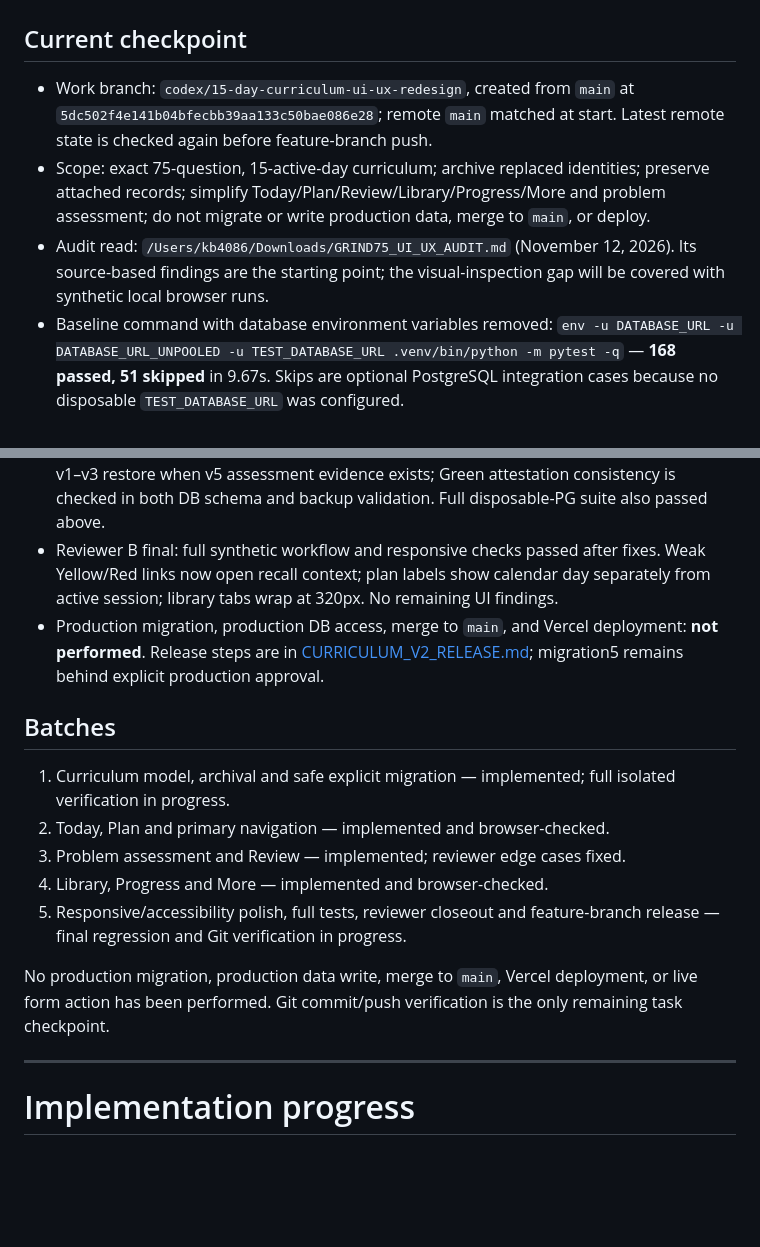
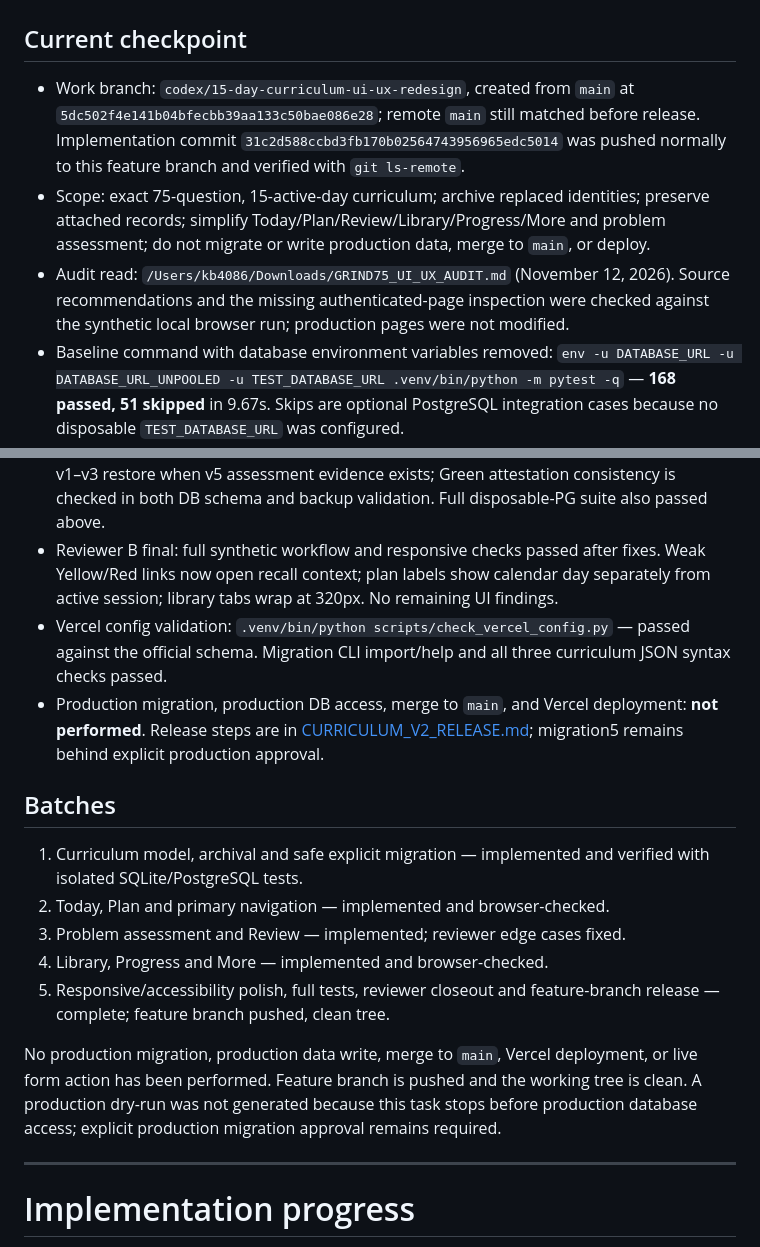
Before and after one commit to krishna31102004/grind75, a Markdown page: PROGRESS.md, 2 parts joined by grey strips. GitHub-like rendering; blank space fills up the shorter version.

Commit message:
Record curriculum redesign verification

```diff
--- a/PROGRESS.md
+++ b/PROGRESS.md
@@ -2,9 +2,9 @@
 
 ## Current checkpoint
 
-- Work branch: `codex/15-day-curriculum-ui-ux-redesign`, created from `main` at `5dc502f4e141b04bfecbb39aa133c50bae086e28`; remote `main` matched at start. Latest remote state is checked again before feature-branch push.
+- Work branch: `codex/15-day-curriculum-ui-ux-redesign`, created from `main` at `5dc502f4e141b04bfecbb39aa133c50bae086e28`; remote `main` still matched before release. Implementation commit `31c2d588ccbd3fb170b02564743956965edc5014` was pushed normally to this feature branch and verified with `git ls-remote`.
 - Scope: exact 75-question, 15-active-day curriculum; archive replaced identities; preserve attached records; simplify Today/Plan/Review/Library/Progress/More and problem assessment; do not migrate or write production data, merge to `main`, or deploy.
-- Audit read: `/Users/kb4086/Downloads/GRIND75_UI_UX_AUDIT.md` (November 12, 2026). Its source-based findings are the starting point; the visual-inspection gap will be covered with synthetic local browser runs.
+- Audit read: `/Users/kb4086/Downloads/GRIND75_UI_UX_AUDIT.md` (November 12, 2026). Source recommendations and the missing authenticated-page inspection were checked against the synthetic local browser run; production pages were not modified.
 - Baseline command with database environment variables removed: `env -u DATABASE_URL -u DATABASE_URL_UNPOOLED -u TEST_DATABASE_URL .venv/bin/python -m pytest -q` — **168 passed, 51 skipped** in 9.67s. Skips are optional PostgreSQL integration cases because no disposable `TEST_DATABASE_URL` was configured.
 - Implemented: exact 75 mapping, 15×5 active days and six flex days, explicit active-day advance, seven stable replacement IDs, archived old questions, new Green/Yellow/Red assessments, simplified Today/Plan/Review/Library/Progress/More, and curriculum v5 migration/backup support. No app/data schema is changed automatically on startup.
 - Data reviewer final findings: blocked unsafe legacy v1–v3 restore when v5 assessment history exists; tightened backup/schema validation so only Green may carry attestation. Regression coverage added. Final rerun pending.
@@ -13,17 +13,18 @@
 - Final synthetic browser command: `env -u DATABASE_URL -u DATABASE_URL_UNPOOLED python3 scripts/check_curriculum_ui.py /tmp/grind75-curriculum-final-v2` — passed. It exercised the day workflow, five attempts and explicit advance, exact CRLF record preservation, spoiler unlock, solution copy, route availability, review context, Day 8 labels, and 320px Library/Concepts/Learning Records in both themes. 1440/768/390/320 light/dark checks reported no horizontal overflow or JS errors. Screenshots are under `/tmp/grind75-curriculum-final-v2` (synthetic data only).
 - Reviewer A final: focused SQLite suite **65 passed, 20 optional PG tests skipped** in 2.91s; no remaining migration/backup blocker. Its legacy restore concern is prevented by rejecting v1–v3 restore when v5 assessment evidence exists; Green attestation consistency is checked in both DB schema and backup validation. Full disposable-PG suite also passed above.
 - Reviewer B final: full synthetic workflow and responsive checks passed after fixes. Weak Yellow/Red links now open recall context; plan labels show calendar day separately from active session; library tabs wrap at 320px. No remaining UI findings.
+- Vercel config validation: `.venv/bin/python scripts/check_vercel_config.py` — passed against the official schema. Migration CLI import/help and all three curriculum JSON syntax checks passed.
 - Production migration, production DB access, merge to `main`, and Vercel deployment: **not performed**. Release steps are in [CURRICULUM_V2_RELEASE.md](CURRICULUM_V2_RELEASE.md); migration5 remains behind explicit production approval.
 
 ## Batches
 
-1. Curriculum model, archival and safe explicit migration — implemented; full isolated verification in progress.
+1. Curriculum model, archival and safe explicit migration — implemented and verified with isolated SQLite/PostgreSQL tests.
 2. Today, Plan and primary navigation — implemented and browser-checked.
 3. Problem assessment and Review — implemented; reviewer edge cases fixed.
 4. Library, Progress and More — implemented and browser-checked.
-5. Responsive/accessibility polish, full tests, reviewer closeout and feature-branch release — final regression and Git verification in progress.
+5. Responsive/accessibility polish, full tests, reviewer closeout and feature-branch release — complete; feature branch pushed, clean tree.
 
-No production migration, production data write, merge to `main`, Vercel deployment, or live form action has been performed. Git commit/push verification is the only remaining task checkpoint.
+No production migration, production data write, merge to `main`, Vercel deployment, or live form action has been performed. Feature branch is pushed and the working tree is clean. A production dry-run was not generated because this task stops before production database access; explicit production migration approval remains required.
 
 ---
 
```
